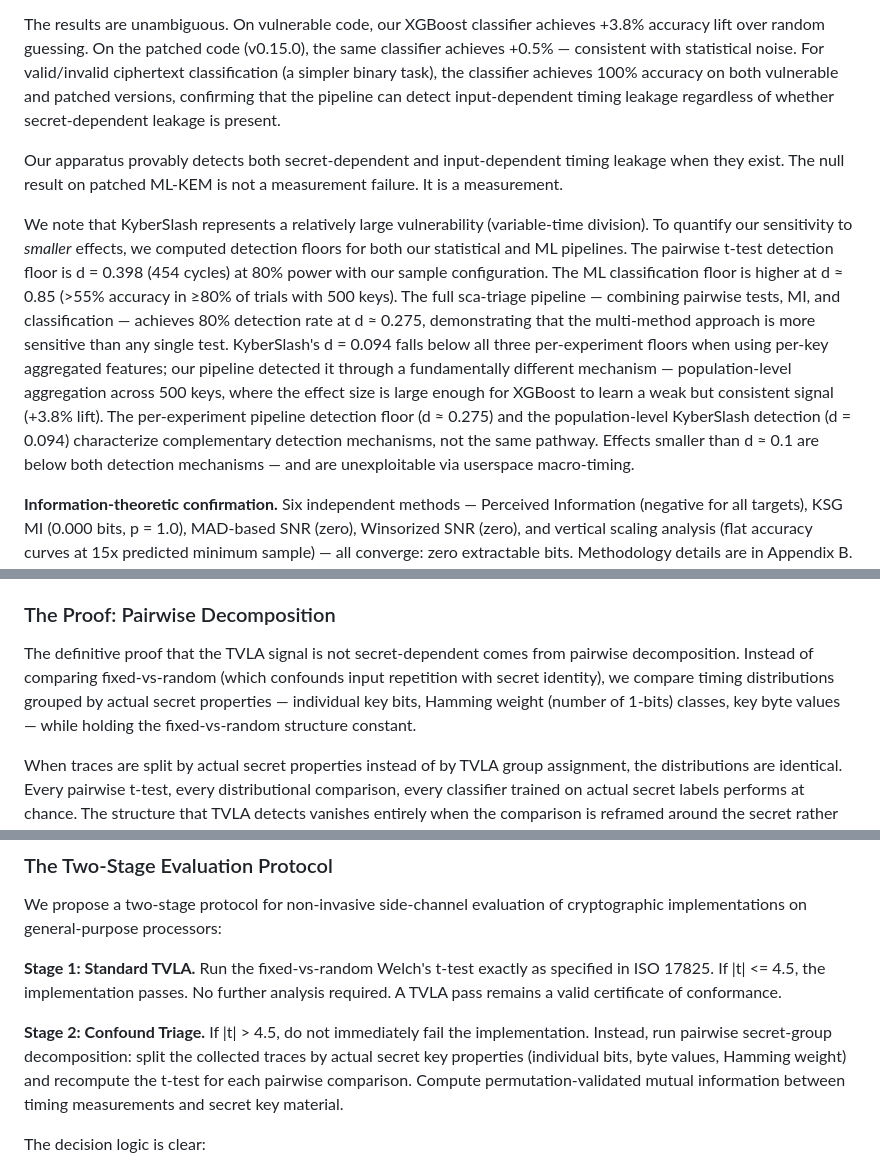
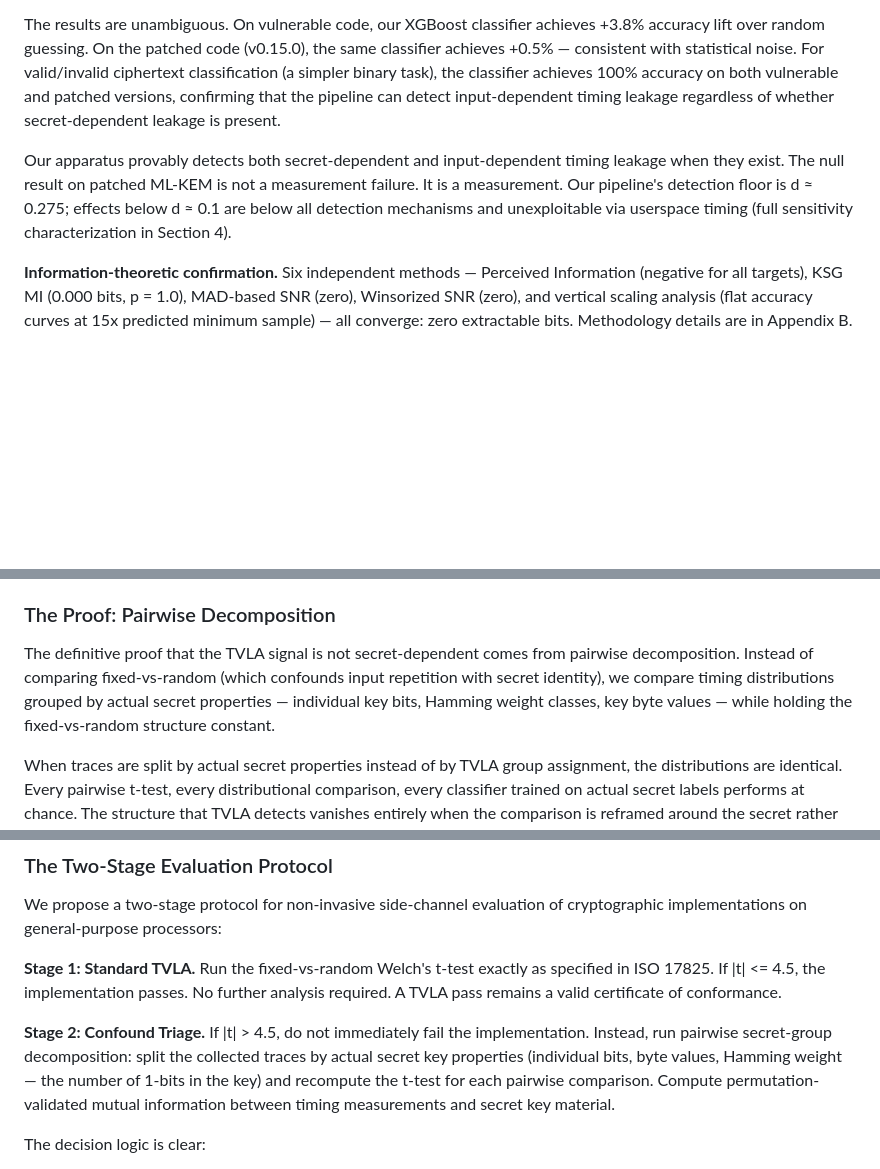
Before and after one commit to asdfghjkltygh/m-series-pqc-timing-leak, a Markdown page: submission/whitepaper.md, 3 parts joined by grey strips. Rendered like a GitHub page; blank space fills up the shorter version.

```diff
--- a/submission/whitepaper.md
+++ b/submission/whitepaper.md
@@ -73,9 +67,7 @@ A negative result is only meaningful if the apparatus can detect a positive. We
 
 The results are unambiguous. On vulnerable code, our XGBoost classifier achieves +3.8% accuracy lift over random guessing. On the patched code (v0.15.0), the same classifier achieves +0.5% — consistent with statistical noise. For valid/invalid ciphertext classification (a simpler binary task), the classifier achieves 100% accuracy on both vulnerable and patched versions, confirming that the pipeline can detect input-dependent timing leakage regardless of whether secret-dependent leakage is present.
 
-Our apparatus provably detects both secret-dependent and input-dependent timing leakage when they exist. The null result on patched ML-KEM is not a measurement failure. It is a measurement.
-
-We note that KyberSlash represents a relatively large vulnerability (variable-time division). To quantify our sensitivity to *smaller* effects, we computed detection floors for both our statistical and ML pipelines. The pairwise t-test detection floor is d = 0.398 (454 cycles) at 80% power with our sample configuration. The ML classification floor is higher at d ≈ 0.85 (>55% accuracy in ≥80% of trials with 500 keys). The full sca-triage pipeline — combining pairwise tests, MI, and classification — achieves 80% detection rate at d ≈ 0.275, demonstrating that the multi-method approach is more sensitive than any single test. KyberSlash's d = 0.094 falls below all three per-experiment floors when using per-key aggregated features; our pipeline detected it through a fundamentally different mechanism — population-level aggregation across 500 keys, where the effect size is large enough for XGBoost to learn a weak but consistent signal (+3.8% lift). The per-experiment pipeline detection floor (d ≈ 0.275) and the population-level KyberSlash detection (d = 0.094) characterize complementary detection mechanisms, not the same pathway. Effects smaller than d ≈ 0.1 are below both detection mechanisms — and are unexploitable via userspace macro-timing.
+Our apparatus provably detects both secret-dependent and input-dependent timing leakage when they exist. The null result on patched ML-KEM is not a measurement failure. It is a measurement. Our pipeline's detection floor is d ≈ 0.275; effects below d ≈ 0.1 are below all detection mechanisms and unexploitable via userspace timing (full sensitivity characterization in Section 4).
 
 **Information-theoretic confirmation.** Six independent methods — Perceived Information (negative for all targets), KSG MI (0.000 bits, p = 1.0), MAD-based SNR (zero), Winsorized SNR (zero), and vertical scaling analysis (flat accuracy curves at 15x predicted minimum sample) — all converge: zero extractable bits. Methodology details are in Appendix B. The TVLA result of |t| = 62.49 reports a signal that, by every other information-theoretic measure, does not exist — and that vanishes (|t| = 0.58) when collection is interleaved.
 
@@ -169,7 +161,7 @@ Symmetric interleaved passes (|t| = 1.65). The asymmetric interleaved failure (|
 
 ### The Proof: Pairwise Decomposition
 
-The definitive proof that the TVLA signal is not secret-dependent comes from pairwise decomposition. Instead of comparing fixed-vs-random (which confounds input repetition with secret identity), we compare timing distributions grouped by actual secret properties — individual key bits, Hamming weight (number of 1-bits) classes, key byte values — while holding the fixed-vs-random structure constant.
+The definitive proof that the TVLA signal is not secret-dependent comes from pairwise decomposition. Instead of comparing fixed-vs-random (which confounds input repetition with secret identity), we compare timing distributions grouped by actual secret properties — individual key bits, Hamming weight classes, key byte values — while holding the fixed-vs-random structure constant.
 
 When traces are split by actual secret properties instead of by TVLA group assignment, the distributions are identical. Every pairwise t-test, every distributional comparison, every classifier trained on actual secret labels performs at chance. The structure that TVLA detects vanishes entirely when the comparison is reframed around the secret rather than around input repetition.
 
@@ -187,7 +179,7 @@ We propose a two-stage protocol for non-invasive side-channel evaluation of cryp
 
 **Stage 1: Standard TVLA.** Run the fixed-vs-random Welch's t-test exactly as specified in ISO 17825. If |t| <= 4.5, the implementation passes. No further analysis required. A TVLA pass remains a valid certificate of conformance.
 
-**Stage 2: Confound Triage.** If |t| > 4.5, do not immediately fail the implementation. Instead, run pairwise secret-group decomposition: split the collected traces by actual secret key properties (individual bits, byte values, Hamming weight) and recompute the t-test for each pairwise comparison. Compute permutation-validated mutual information between timing measurements and secret key material.
+**Stage 2: Confound Triage.** If |t| > 4.5, do not immediately fail the implementation. Instead, run pairwise secret-group decomposition: split the collected traces by actual secret key properties (individual bits, byte values, Hamming weight — the number of 1-bits in the key) and recompute the t-test for each pairwise comparison. Compute permutation-validated mutual information between timing measurements and secret key material.
 
 The decision logic is clear:
 - If pairwise decomposition shows **no significant differences** between secret groups AND mutual information is **zero** (within permutation confidence): the TVLA failure is a **false positive** caused by temporal-drift confound. The implementation **passes**.
```
Also changed, not shown: other parts of submission/whitepaper.md (+7 -13 lines).
